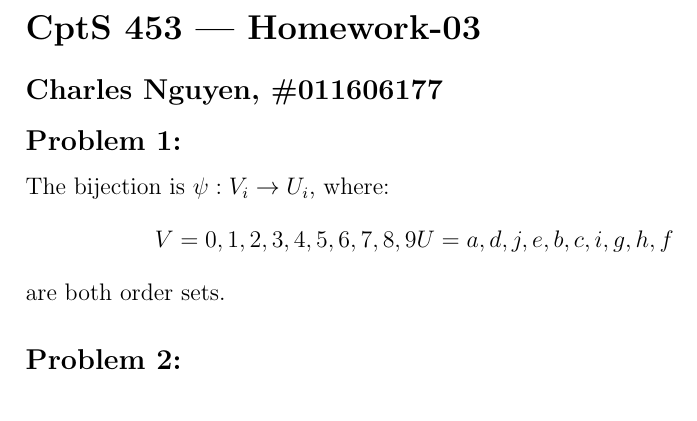
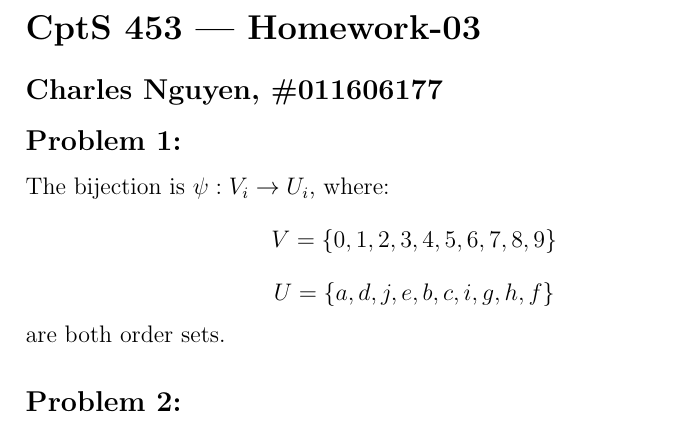
Before and after one commit to nkarl/wsu-cpts-453-graph-theory, a LaTeX problem sheet (homeworks/hw3/hw3.tex): part of page 1 of 3, cut so that both start at the same text. Compiled offline with pdfLaTeX.

Commit message:
Updated hw3.

```diff
--- a/homeworks/hw3/hw3.tex
+++ b/homeworks/hw3/hw3.tex
@@ -12,10 +12,8 @@
 
 
 The bijection is $\psi: V_i \rightarrow U_i $, where:
-\[
-    V = {0,1,2,3,4,5,6,7,8,9}
-    U = {a,d,j,e,b,c,i,g,h,f}
-\]
+\[ V = \{0,1,2,3,4,5,6,7,8,9\} \]
+\[ U = \{a,d,j,e,b,c,i,g,h,f\} \]
 are both order sets.
 
 \subsection*{Problem 2:}
```
